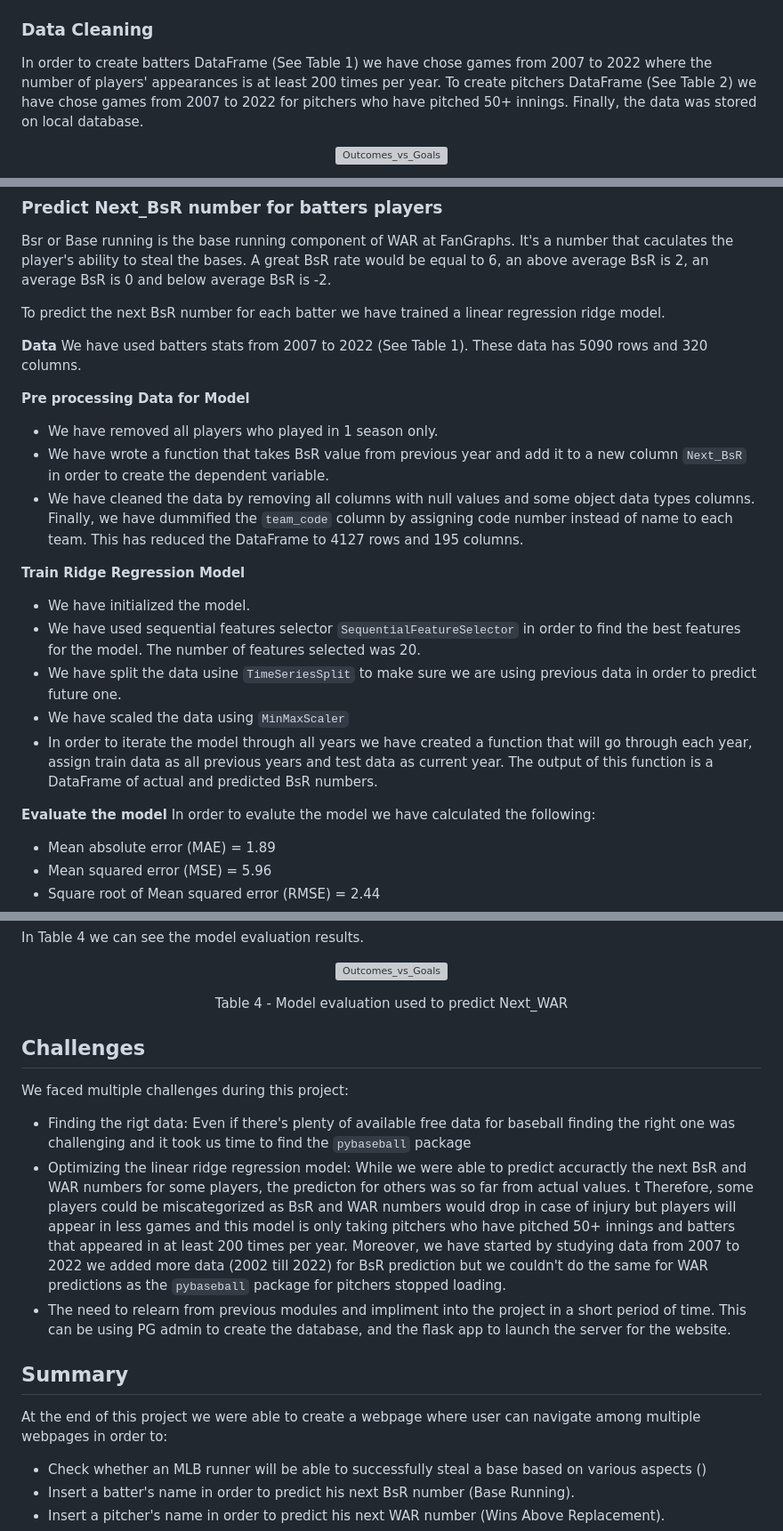
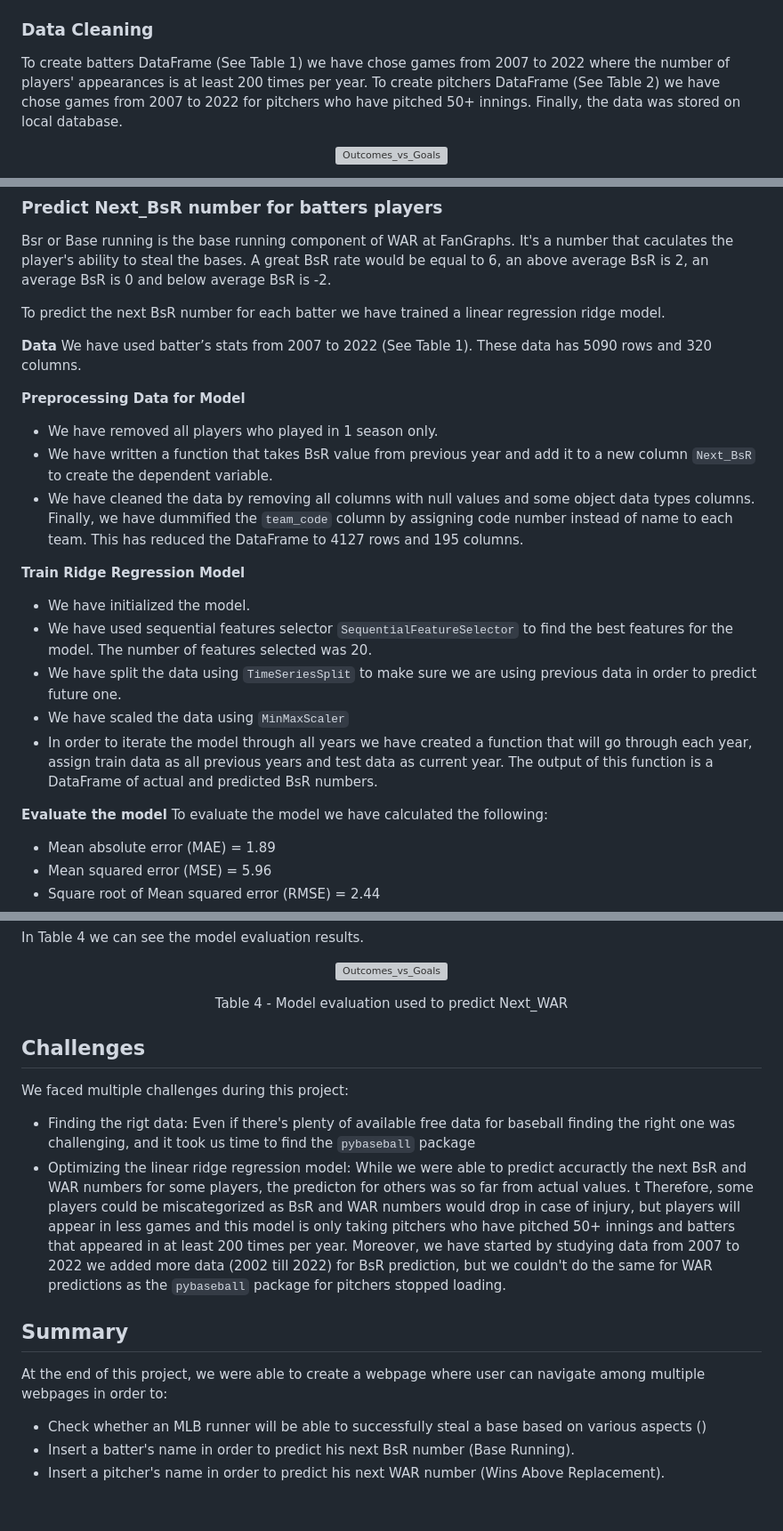
Before and after one commit to MireyNM/Predict_Future_MLB_Stats, a Markdown page: README.md, 3 parts joined by grey strips. Shown at 89% size. Rendered like a GitHub page; blank space fills up the shorter version; grey boxes are pictures that could not be loaded.

Commit message:
ReadMe Grammer

```diff
--- a/README.md
+++ b/README.md
@@ -35,7 +35,7 @@ The data was imported using `pybaseball` package, a Python package for baseball
 We used `from pybaseball import batting_stats` to import all batters stats, `from pybaseball import pitching_stats` to import all pitchers stats and `pybaseball schedule_and_record` to visualize the games.
 
 ### Data Cleaning
-In order to create batters DataFrame (See Table 1) we have chose games from 2007 to 2022 where the number of players' appearances is at least 200 times per year.
+To create batters DataFrame (See Table 1) we have chose games from 2007 to 2022 where the number of players' appearances is at least 200 times per year.
 To create pitchers DataFrame (See Table 2) we have chose games from 2007 to 2022 for pitchers who have pitched 50+ innings. </br>
 </br>
 Finally, the data was stored on local database.
@@ -62,22 +62,22 @@ Bsr or Base running is the base running component of WAR at FanGraphs. It's a nu
 To predict the next BsR number for each batter we have trained a linear regression ridge model.
 
 **Data** </br>
-We have used batters stats from 2007 to 2022 (See Table 1). These data has 5090 rows and 320 columns. </br>
+We have used batter’s stats from 2007 to 2022 (See Table 1). These data has 5090 rows and 320 columns. </br>
 
-**Pre processing Data for Model** </br>
+**Preprocessing Data for Model** </br>
 * We have removed all players who played in 1 season only.
-* We have wrote a function that takes BsR value from previous year and add it to a new column `Next_BsR` in order to create the dependent variable.
+* We have written a function that takes BsR value from previous year and add it to a new column `Next_BsR` to create the dependent variable.
 * We have cleaned the data by removing all columns with null values and some object data types columns. Finally, we have dummified the `team_code` column by assigning code number instead of name to each team. This has reduced the DataFrame to 4127 rows and 195 columns.
 
 **Train Ridge Regression Model** </br>
 * We have initialized the model.
-* We have used sequential features selector `SequentialFeatureSelector` in order to find the best features for the model. The number of features selected was 20.
-* We have split the data usine `TimeSeriesSplit` to make sure we are using previous data in order to predict future one.
+* We have used sequential features selector `SequentialFeatureSelector` to find the best features for the model. The number of features selected was 20.
+* We have split the data using `TimeSeriesSplit` to make sure we are using previous data in order to predict future one.
 * We have scaled the data using `MinMaxScaler`
 * In order to iterate the model through all years we have created a function that will go through each year, assign train data as all previous years and test data as current year. The output of this function is a DataFrame of actual and predicted BsR numbers.
 
 **Evaluate the model** </br>
-In order to evalute the model we have calculated the following:
+To evaluate the model we have calculated the following:
 * Mean absolute error (MAE) = 1.89
 * Mean squared error (MSE) = 5.96
 * Square root of Mean squared error (RMSE) = 2.44
@@ -110,16 +110,13 @@ Table 4 - Model evaluation used to predict Next_WAR
 </p>
 
 
-
 ## Challenges
 We faced multiple challenges during this project:
-* Finding the rigt data: Even if there's plenty of available free data for baseball finding the right one was challenging and it took us time to find the `pybaseball` package
-* Optimizing the linear ridge regression model: While we were able to predict accuractly the next BsR and WAR numbers for some players, the predicton for others was so far from actual values.  t Therefore, some players could be miscategorized as BsR and WAR numbers would drop in case of injury but players will appear in less games and this model is only taking pitchers who have pitched 50+ innings and batters that appeared in at least 200 times per year. Moreover, we have started by studying data from 2007 to 2022 we added more data (2002 till 2022) for BsR prediction but we couldn't do the same for WAR predictions as the `pybaseball` package for pitchers stopped loading.
-* The need to relearn from previous modules and impliment into the project in a short period of time. This can be using PG admin to create the database, and the flask app to launch the server for the website.
-
+* Finding the rigt data: Even if there's plenty of available free data for baseball finding the right one was challenging, and it took us time to find the `pybaseball` package
+* Optimizing the linear ridge regression model: While we were able to predict accuractly the next BsR and WAR numbers for some players, the predicton for others was so far from actual values.  t Therefore, some players could be miscategorized as BsR and WAR numbers would drop in case of injury, but players will appear in less games and this model is only taking pitchers who have pitched 50+ innings and batters that appeared in at least 200 times per year. Moreover, we have started by studying data from 2007 to 2022 we added more data (2002 till 2022) for BsR prediction, but we couldn't do the same for WAR predictions as the `pybaseball` package for pitchers stopped loading.
 
 ## Summary
-At the end of this project we were able to create a webpage where user can navigate among multiple webpages in order to:
+At the end of this project, we were able to create a webpage where user can navigate among multiple webpages in order to:
 * Check whether an MLB runner will be able to successfully steal a base based on various aspects ()
 * Insert a batter's name in order to predict his next BsR number (Base Running).
 * Insert a pitcher's name in order to predict his next WAR number (Wins Above Replacement).
```
Also changed, not shown: other parts of README.md (+1 -1 lines).
